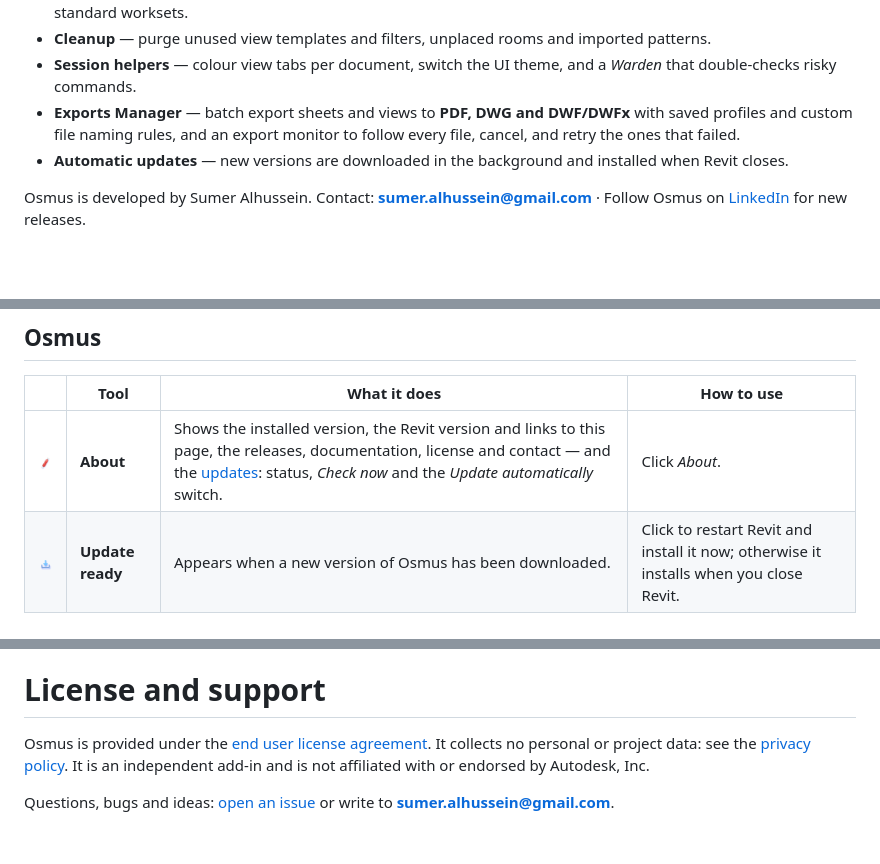
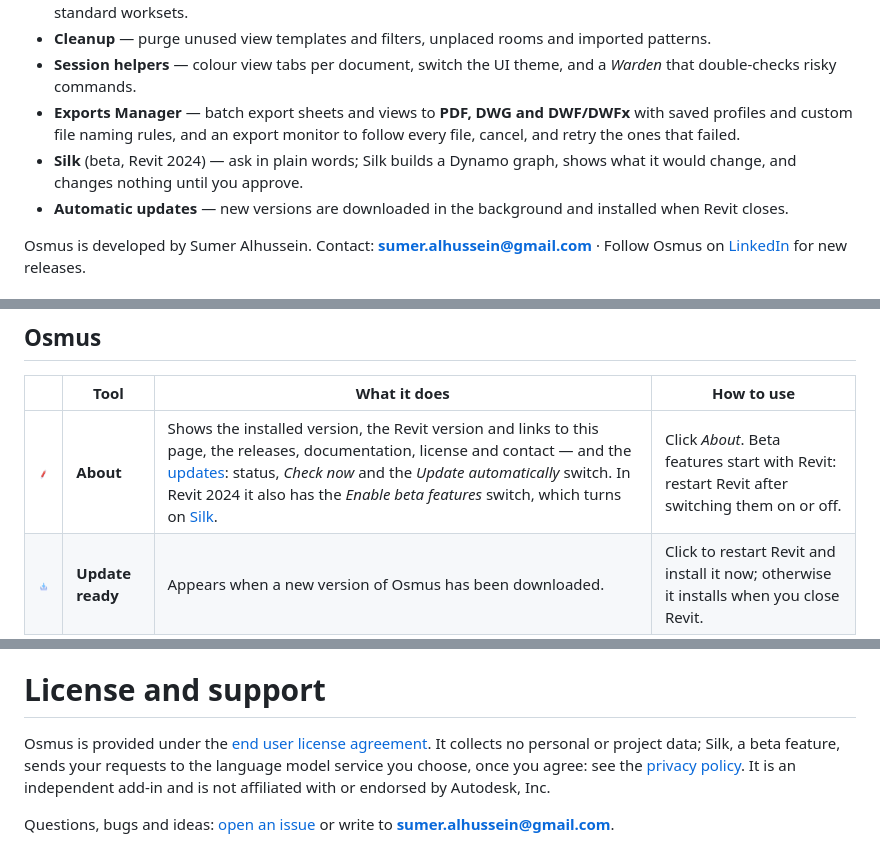
Before and after one commit to sumer-alhussein/Osmus-download, a Markdown page: README.md, 3 parts joined by grey strips. Rendered like a GitHub page; blank space fills up the shorter version.

```diff
--- a/README.md
+++ b/README.md
@@ -26,6 +26,8 @@ productivity tools for BIM managers, architects and engineers:
 - **Session helpers** — colour view tabs per document, switch the UI theme, and a *Warden* that double-checks risky commands.
 - **Exports Manager** — batch export sheets and views to **PDF, DWG and DWF/DWFx** with saved profiles and custom file naming rules,
   and an export monitor to follow every file, cancel, and retry the ones that failed.
+- **Silk** (beta, Revit 2024) — ask in plain words; Silk builds a Dynamo graph, shows what it would change, and changes
+  nothing until you approve.
 - **Automatic updates** — new versions are downloaded in the background and installed when Revit closes.
 
 Osmus is developed by Sumer Alhussein. Contact: **sumer.alhussein@gmail.com** · Follow Osmus on
@@ -102,7 +104,7 @@ The tools are grouped the way they appear in the ribbon.
 ## Osmus
 | | Tool | What it does | How to use |
 |---|---|---|---|
-| <img src="docs/images/Osmus.png" width="56" /> | **About** | Shows the installed version, the Revit version and links to this page, the releases, documentation, license and contact — and the [updates](#updates): status, *Check now* and the *Update automatically* switch. | Click *About*. |
+| <img src="docs/images/Osmus.png" width="56" /> | **About** | Shows the installed version, the Revit version and links to this page, the releases, documentation, license and contact — and the [updates](#updates): status, *Check now* and the *Update automatically* switch. In Revit 2024 it also has the *Enable beta features* switch, which turns on [Silk](#silk). | Click *About*. Beta features start with Revit: restart Revit after switching them on or off. |
 | <img src="docs/images/tools/General_Update.png" width="56" /> | **Update ready** | Appears when a new version of Osmus has been downloaded. | Click to restart Revit and install it now; otherwise it installs when you close Revit. |
 
 ## Sheet Composition
@@ -298,7 +347,8 @@ Osmus started from the [geeWiz](https://github.com/aussieBIMguru/geeWiz) add-in
 
 # License and support
 
-Osmus is provided under the [end user license agreement](LICENSE.txt). It collects no personal or project data: see the
+Osmus is provided under the [end user license agreement](LICENSE.txt). It collects no personal or project data; Silk,
+a beta feature, sends your requests to the language model service you choose, once you agree: see the
 [privacy policy](PRIVACY.md). It is an independent add-in and is not affiliated with or endorsed by Autodesk, Inc.
 
 Questions, bugs and ideas: [open an issue](https://github.com/sumer-alhussein/Osmus-download/issues) or write to
```
Also changed, not shown: other parts of README.md (+47 -0 lines), PRIVACY.md (+29 -4 lines), docs/images/tools/Silk_SilkPane.png (added).
